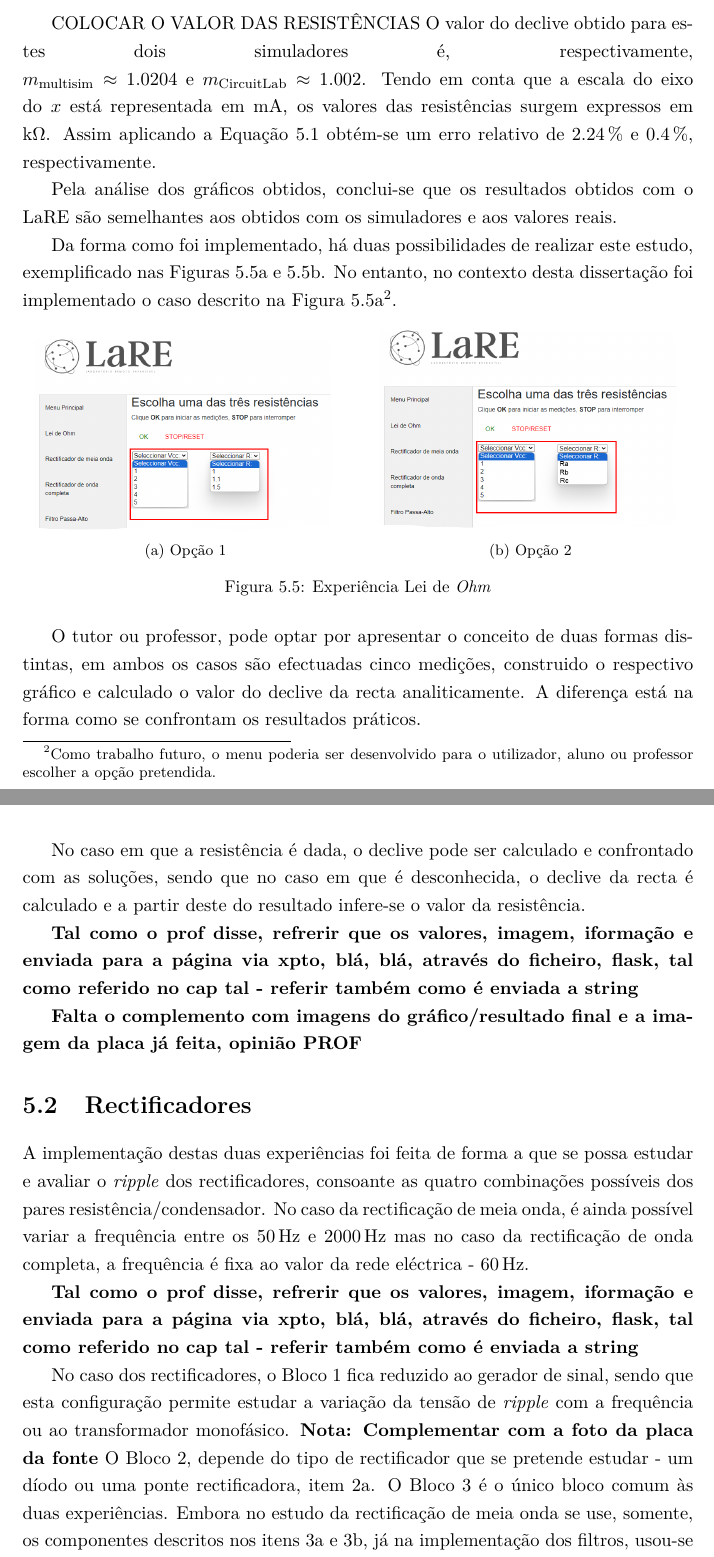
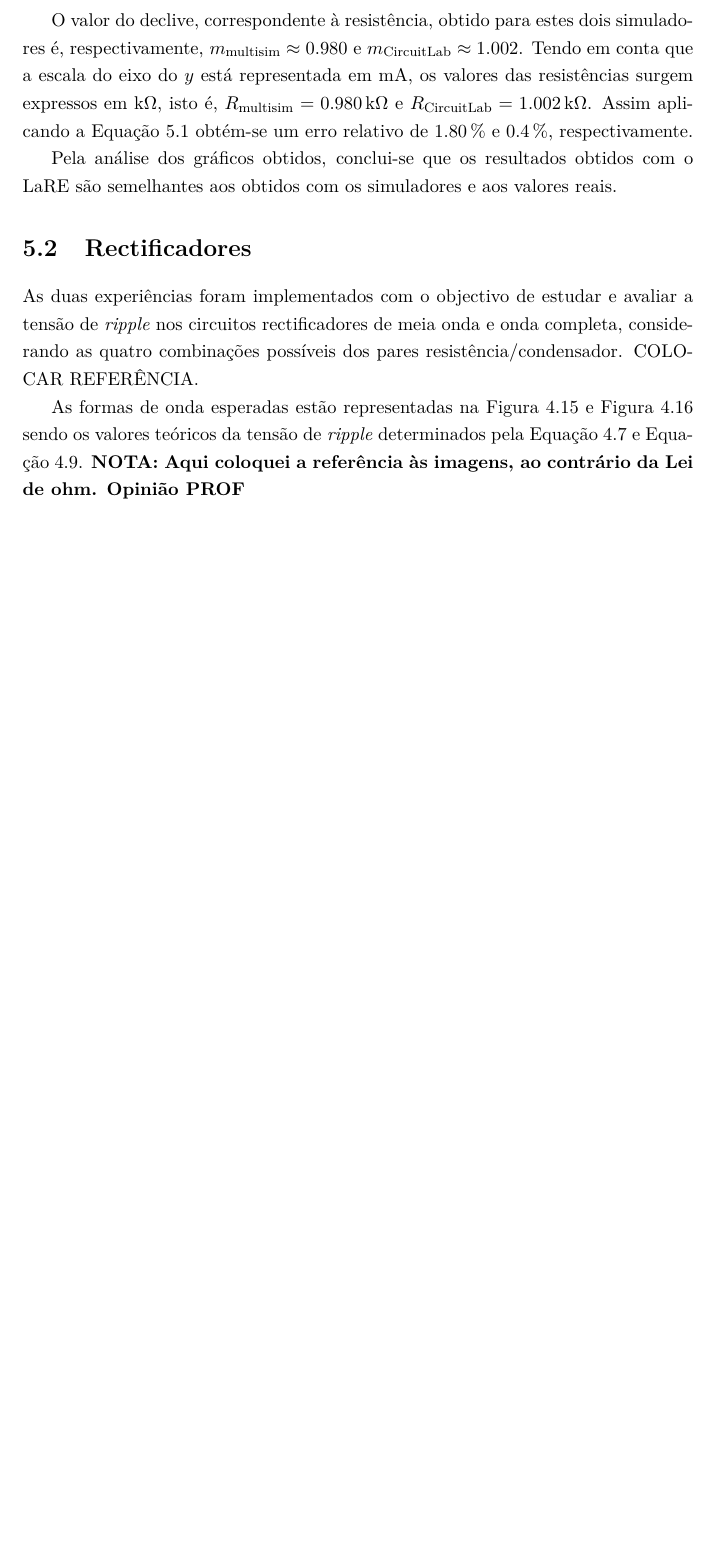
Before and after one commit to eddygrinder/LaRE_LaTeX, a LaTeX thesis (main.tex, which reads chapters/chapter5.tex): two parts of pages 146 and 147 of 167 before the commit and part of page 146 of 165 after it, the two joined at a grey line, cut so that both start at the same text, the shorter picture padded with empty space. Compiled offline with pdfLaTeX.

Commit message:
update cap 5 - rectificadores

```diff
--- a/chapters/chapter5.tex
+++ b/chapters/chapter5.tex
@@ -91,39 +91,14 @@ Através da análise do gráfico obtido no \textit{MultisimLive} e no \textit{Ci
 	\text{m} = \frac{y_{b} - y_{a}}{x_{b} - x_{a}}
 \end{equation}
 
-COLOCAR O VALOR DAS RESISTÊNCIAS O valor do declive obtido para estes dois simuladores é, respectivamente, \linebreak $m_\text{{multisim}} \approx{1.0204}$ e $m_{\text{CircuitLab}} \approx{1.002}$. Tendo em conta que a escala do eixo do $x$ está representada em \SI{}{\milli\ampere}, os valores das resistências surgem expressos em \SI{}{\kilo\ohm}. Assim aplicando a Equação~\ref{eq:errorelativo} obtém-se um erro relativo de \SI{2.24}{\percent} e \SI{0.4}{\percent}, respectivamente.
+O valor do declive, correspondente à resistência, obtido para estes dois simuladores é, respectivamente, $m_\text{{multisim}} \approx{0.980}$ e $m_{\text{CircuitLab}} \approx{1.002}$. Tendo em conta que a escala do eixo do $y$ está representada em \SI{}{\milli\ampere}, os valores das resistências surgem expressos em \SI{}{\kilo\ohm}, isto é, $R_\text{{multisim}} = \SI{0.980}{\kilo\ohm}$ e $R_{\text{CircuitLab}} = \SI{1.002}{\kilo\ohm}$.  Assim aplicando a Equação~\ref{eq:errorelativo} obtém-se um erro relativo de \SI{1.80}{\percent} e \SI{0.4}{\percent}, respectivamente.
 
 Pela análise dos gráficos obtidos, conclui-se que os resultados obtidos com o \acrshort{lare} são semelhantes aos obtidos com os simuladores e aos valores reais.
 
-Da forma como foi implementado, há duas possibilidades de realizar este estudo, exemplificado nas Figuras \ref{fig:Opção_1} e \ref{fig:Opção_2}. No entanto, no contexto desta dissertação foi  implementado o caso descrito na Figura \ref{fig:Opção_1}\footnote{Como trabalho futuro, o menu poderia ser desenvolvido para o utilizador, aluno ou professor escolher a opção pretendida.}.
+\section{Rectificadores}
+As duas experiências foram implementados com o objectivo de estudar e avaliar a tensão de \textit{ripple} nos circuitos rectificadores de meia onda e onda completa, considerando as quatro combinações possíveis dos pares resistência/condensador. COLOCAR REFERÊNCIA.
 
-\begin{figure}[hbtp]
-	\centering%
-		\centering
-		\subfloat[\centering Opção 1\label{fig:Opção_1}]{{\includegraphics[width=6.3cm]{figures/ohm_escolha.png} }}%
-		\qquad
-		\subfloat[\centering Opção 2\label{fig:Opção_2}]{{\includegraphics[width=6.3cm]{figures/ohm_escolha_abc.png} }}%
-		\caption{Experiência Lei de \textit{Ohm}}%
-		\label{fig:experienciaOHM}%
-	\end{figure}
-O tutor ou professor, pode optar por apresentar o conceito de duas formas distintas, em ambos os casos são efectuadas cinco medições, construido o respectivo gráfico e calculado o valor do declive da recta analiticamente. A diferença está na forma como se confrontam os resultados práticos.
-
-No caso em que a resistência é dada, o declive pode ser calculado e confrontado com as soluções, sendo que no caso em que é desconhecida, o declive da recta é calculado e a partir deste do resultado infere-se o valor da resistência.
-
-\textbf{Tal como o prof disse, refrerir que os valores, imagem, iformação e enviada para a página via xpto, blá, blá, através do ficheiro, flask, tal como referido no cap tal - referir também como é enviada a string}
-
-\textbf{Falta o complemento com imagens do gráfico/resultado final e a imagem da placa já feita, opinião PROF}
-
-
-\section{Rectificadores}
-A implementação destas duas experiências foi feita de forma a que se possa estudar e avaliar o \textit{ripple} dos rectificadores, consoante as quatro combinações possíveis dos pares resistência/condensador. No caso da rectificação de meia onda, é ainda possível variar a frequência entre os \SI{50}{\hertz} e \SI{2000}{\hertz} mas no caso da rectificação de onda completa, a frequência é fixa ao valor da rede eléctrica - \SI{60}{\hertz}.
-
-\textbf{Tal como o prof disse, refrerir que os valores, imagem, iformação e enviada para a página via xpto, blá, blá, através do ficheiro, flask, tal como referido no cap tal - referir também como é enviada a string}
-
-No caso dos rectificadores, o Bloco 1 fica reduzido ao gerador de sinal, sendo que esta configuração permite estudar a variação da tensão de \textit{ripple} com a frequência ou ao transformador monofásico. \textbf{Nota: Complementar com a foto da placa da fonte} O Bloco 2, depende do tipo de rectificador que se pretende estudar - um díodo ou uma ponte rectificadora, item \ref{diodos}. O Bloco 3 é o único bloco comum às duas experiências. Embora no estudo da rectificação de meia onda se use, somente, os componentes descritos nos itens \ref{resistencias} e \ref{condensadores}, já na implementação dos filtros, usou-se mais um condensador e uma resistência, descritos no item \ref{rescond}.
-
-Dentro do rectângulo tracejado a laranja, encontram-se os componentes do filtro dos rectificadores, sendo que, para o estudo dos filtros, são usados, também, os componentes dentro do rectângulo tracejado magenta.
-
+As formas de onda esperadas estão representadas na Figura \ref{fig:sedraripple} e Figura \ref{fig:sedraripplecompleta} sendo os valores teóricos da tensão de \textit{ripple} determinados pela Equação \ref{eq:vripple} e Equação \ref{eq:vrippleOC}. \textbf{NOTA: Aqui coloquei a referência às imagens, ao contrário da Lei de ohm. Opinião PROF}
 
 \subsubsection{Filtros}
 \label{sec:filtros}
```
Also changed, not shown: 11 other files.
